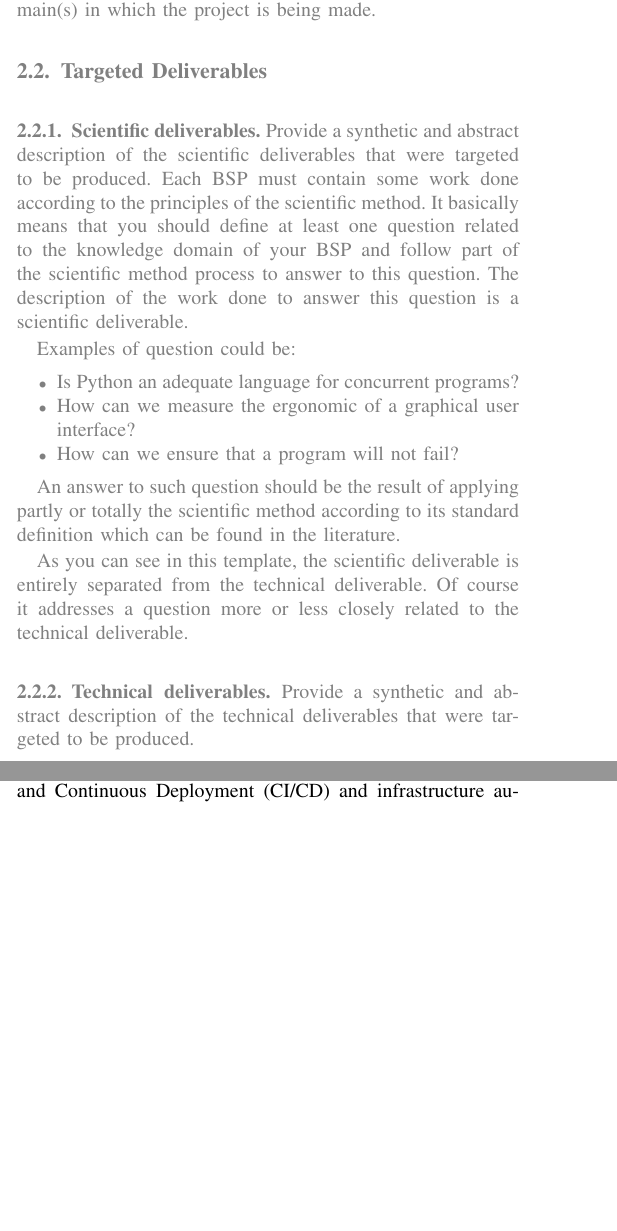
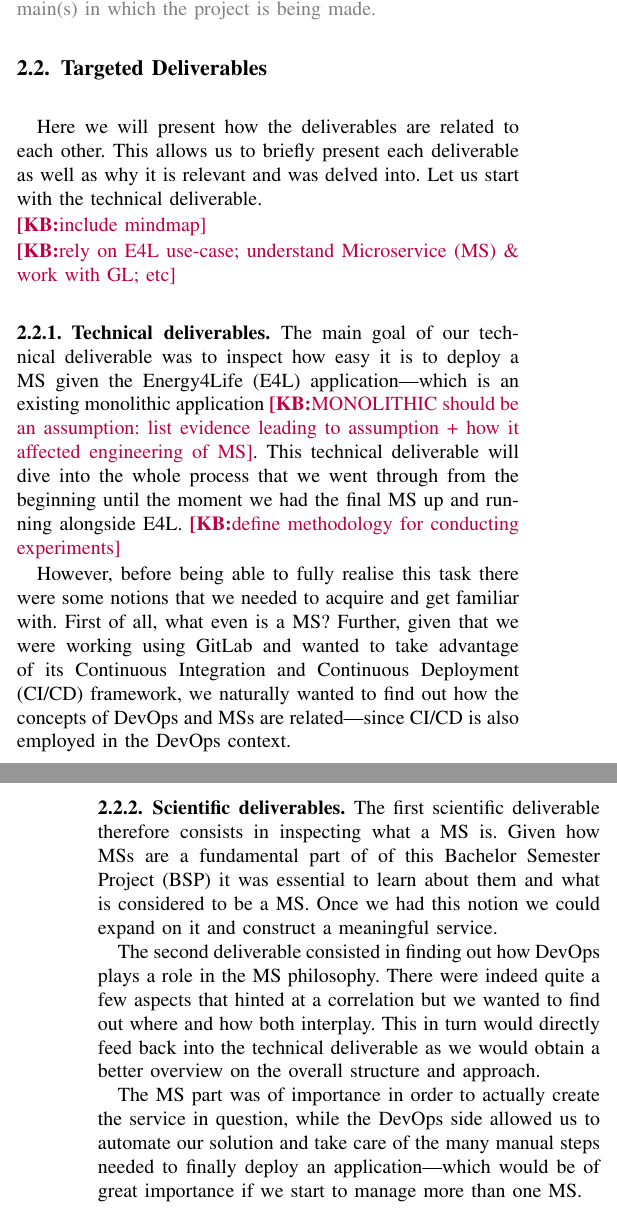
Before and after one commit to niveK77pur/BSP6-Microservices, a LaTeX paper (Final_Report/main.tex, which reads Final_Report/contents/project-description/deliverables.tex): two parts of the columns of pages 1 and 4 of 8 before the commit and two parts of the columns of pages 1 and 2 of 8 after it, joined at a grey line, cut so that both start at the same text, the shorter picture padded with empty space. Compiled offline with pdfLaTeX.

Commit message:
include comments

```diff
--- a/Final_Report/contents/project-description/deliverables.tex
+++ b/Final_Report/contents/project-description/deliverables.tex
@@ -1,21 +1,71 @@
-{\color{gray}
 \subsection{Targeted Deliverables}
 \label{sec-deliverables}
-\subsubsection{Scientific deliverables}
-Provide a synthetic and abstract description of the scientific deliverables that were targeted to be produced.
-Each BSP must contain some work done according to the principles of the scientific method. It basically means that you should define at least one question related to the knowledge domain of your BSP and follow part of the scientific method process to answer to this question. The description of the work done to answer this question is a scientific deliverable.
 
-Examples of question could be:
-\begin{itemize}
-	\item Is Python an adequate language for concurrent programs?
-	\item How can we measure the ergonomic of a graphical user interface?
-	\item How can we ensure that a program will not fail?
-\end{itemize}
+Here we will present how the deliverables are related to each other.
+This allows us to briefly present each deliverable as well as why it
+is relevant and was delved into. Let us start with the technical
+deliverable.
 
-An answer to such question should be the result of applying partly or totally the scientific method according to its standard definition which can be found in the literature.
+\KB{include mindmap}
 
-As you can see in this template, the scientific deliverable is entirely separated from the technical deliverable. Of course it addresses a question more or less closely related to the technical deliverable.
+\KB{rely on E4L use-case; understand \gls{ms} \& work with GL; etc}
 
 \subsubsection{Technical deliverables}
-Provide a synthetic and abstract description of the technical deliverables that were targeted to be produced.
-}
+
+The main goal of our technical deliverable was to inspect how easy it
+is to deploy a \gls{ms} given the \gls{e4l} application---which is an
+existing monolithic application \KB{MONOLITHIC should be an
+	assumption: list evidence leading to assumption + how it affected
+engineering of MS}. This technical deliverable will dive into the whole
+process that we went through from the beginning until the moment we
+had the final \gls{ms} up and running alongside \gls{e4l}. \KB{define
+methodology for conducting experiments}
+
+However, before being able to fully realise this task there were some
+notions that we needed to acquire and get familiar with. First of all,
+what even is a \gls{ms}? Further, given that we were working using
+GitLab and wanted to take advantage of its \gls{cicd} framework, we
+naturally wanted to find out how the concepts of DevOps and \glspl{ms}
+are related---since \gls{cicd} is also employed in the DevOps context.
+
+
+% {\color{gray}
+% Provide a synthetic and abstract description of the technical deliverables that were targeted to be produced.
+% }
+
+\subsubsection{Scientific deliverables}
+
+The first scientific deliverable therefore consists in inspecting
+what a \gls{ms} is. Given how \glspl{ms} are a fundamental part of of
+this \gls{bsp} it was essential to learn about them and what is
+considered to be a \gls{ms}. Once we had this notion we could expand
+on it and construct a meaningful service.
+
+The second deliverable consisted in finding out how DevOps plays a
+role in the \gls{ms} philosophy. There were indeed quite a few aspects
+that hinted at a correlation but we wanted to find out where and how
+both interplay. This in turn would directly feed back into the
+technical deliverable as we would obtain a better overview on the
+overall structure and approach.
+
+The \gls{ms} part was of importance in order to actually create the
+service in question, while the DevOps side allowed us to automate our
+solution and take care of the many manual steps needed to finally
+deploy an application---which would be of great importance if we start
+to manage more than one \gls{ms}.
+
+% {\color{gray}
+% Provide a synthetic and abstract description of the scientific deliverables that were targeted to be produced.
+% Each BSP must contain some work done according to the principles of the scientific method. It basically means that you should define at least one question related to the knowledge domain of your BSP and follow part of the scientific method process to answer to this question. The description of the work done to answer this question is a scientific deliverable.
+
+% Examples of question could be:
+% \begin{itemize}
+%   \item Is Python an adequate language for concurrent programs?
+%   \item How can we measure the ergonomic of a graphical user interface?
+%   \item How can we ensure that a program will not fail?
+% \end{itemize}
+
+% An answer to such question should be the result of applying partly or totally the scientific method according to its standard definition which can be found in the literature.
+
+% As you can see in this template, the scientific deliverable is entirely separated from the technical deliverable. Of course it addresses a question more or less closely related to the technical deliverable.
+% }
```
Also changed, not shown: Final_Report/contents/project-description/description.tex (+0 -2 lines), Final_Report/contents/technical-deliverables/TD-e4l-ms.tex (+10 -0 lines), Final_Report/main.pdf.
